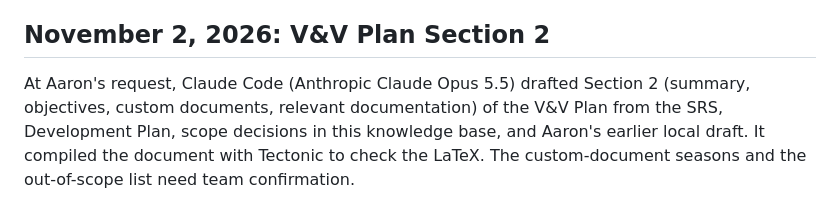
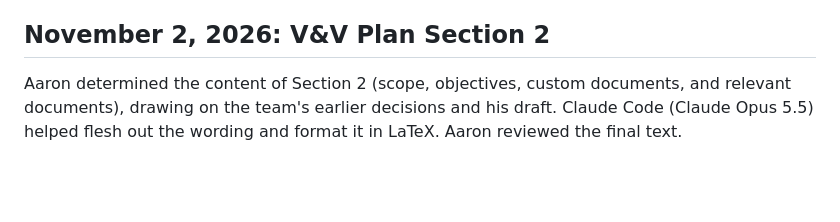
Before and after one commit to NaturalControl/natural-control, a Markdown page: refs/knowledge/ai-assistance.md, the part around the change. Drawn GitHub-style; blank space fills up the shorter version.

Commit message:
Revise AI log entry for V&V Section 2

```diff
--- a/refs/knowledge/ai-assistance.md
+++ b/refs/knowledge/ai-assistance.md
@@ -65,4 +65,4 @@ Aaron authorized resolving PR #27 against main. Codex retained the SRS glossary
 
 ## November 2, 2026: V&V Plan Section 2
 
-At Aaron's request, Claude Code (Anthropic Claude Opus 5.5) drafted Section 2 (summary, objectives, custom documents, relevant documentation) of the V&V Plan from the SRS, Development Plan, scope decisions in this knowledge base, and Aaron's earlier local draft. It compiled the document with Tectonic to check the LaTeX. The custom-document seasons and the out-of-scope list need team confirmation.
+Aaron determined the content of Section 2 (scope, objectives, custom documents, and relevant documents), drawing on the team's earlier decisions and his draft. Claude Code (Claude Opus 5.5) helped flesh out the wording and format it in LaTeX. Aaron reviewed the final text.
```
